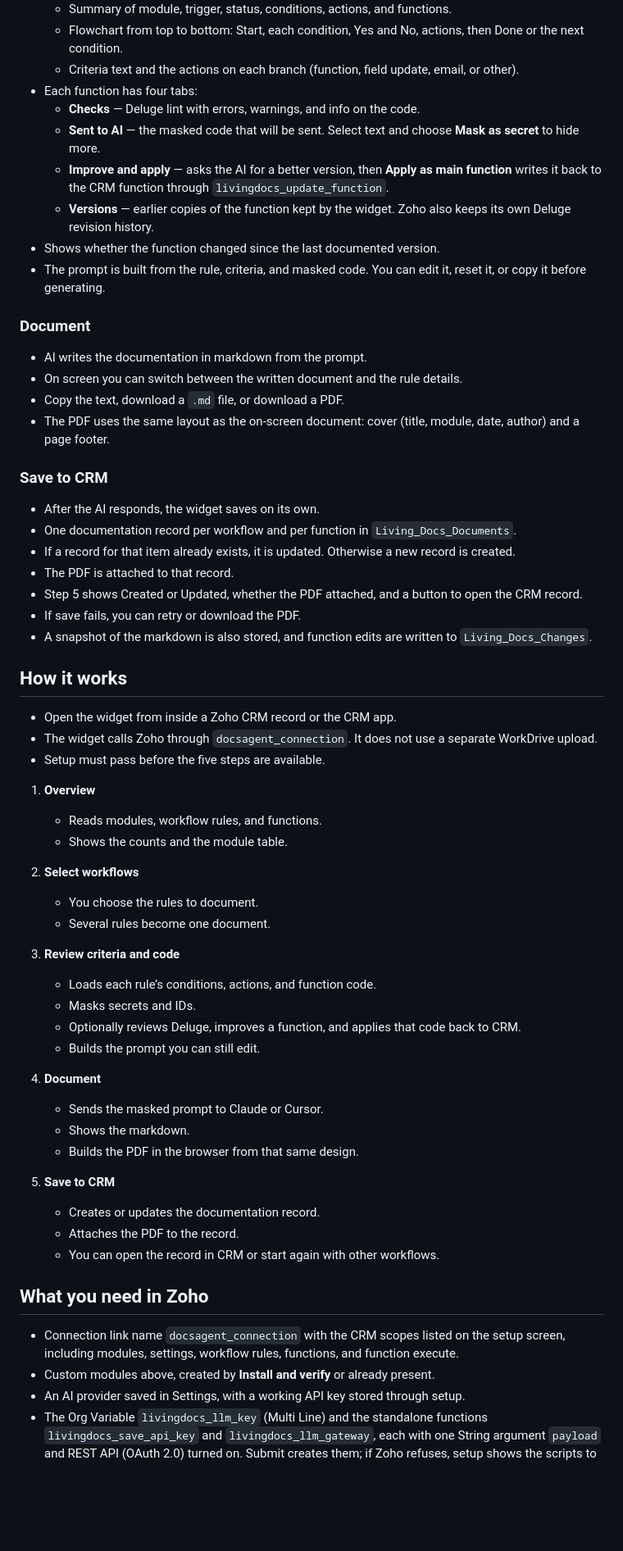
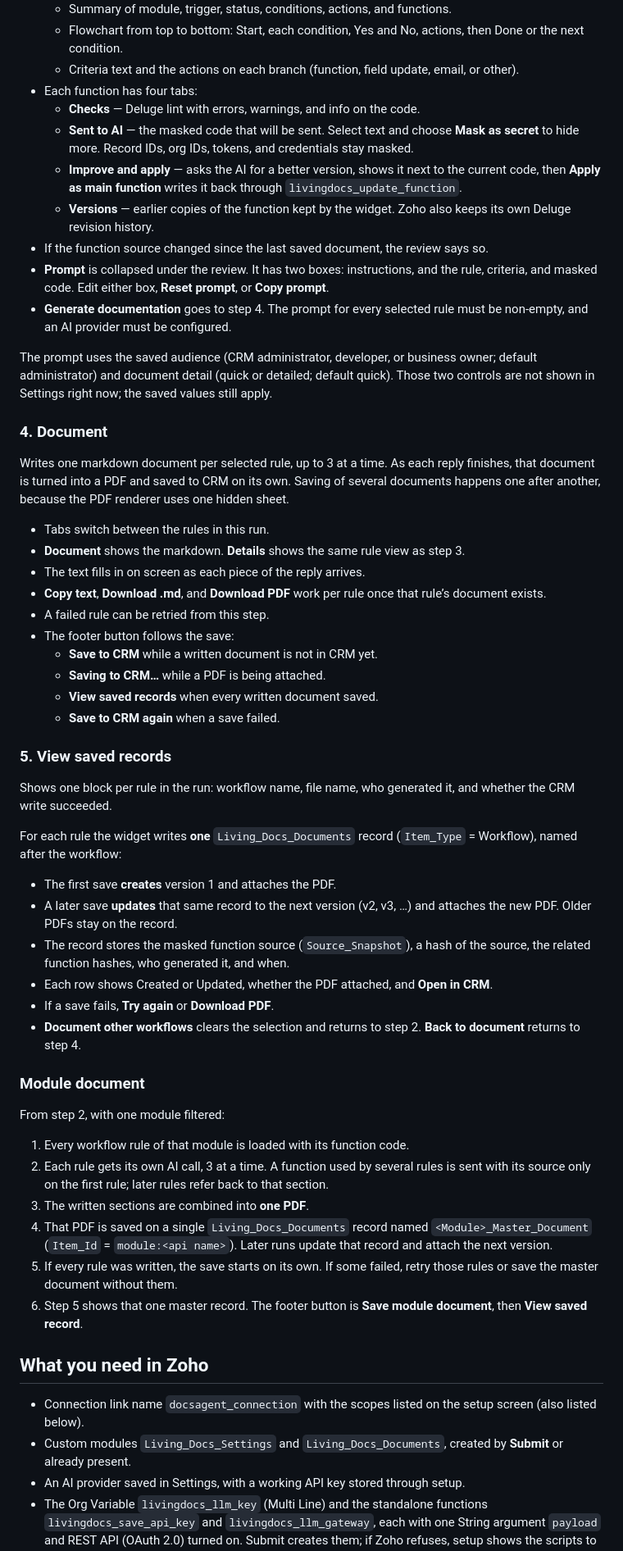
Before and after one commit to softanisomarfaruk/zoho-document-agent-wizerd, a Markdown page: WIDGET.md, the part around one of its changes. Shown at 82% size. Drawn GitHub-style; blank space fills up the shorter version.

```diff
--- a/WIDGET.md
+++ b/WIDGET.md
@@ -43,63 +69,58 @@
   - Criteria text and the actions on each branch (function, field update, email, or other).
 - Each function has four tabs:
   - **Checks** — Deluge lint with errors, warnings, and info on the code.
-  - **Sent to AI** — the masked code that will be sent. Select text and choose **Mask as secret** to hide more.
-  - **Improve and apply** — asks the AI for a better version, then **Apply as main function** writes it back to the CRM function through `livingdocs_update_function`.
+  - **Sent to AI** — the masked code that will be sent. Select text and choose **Mask as secret** to hide more. Record IDs, org IDs, tokens, and credentials stay masked.
+  - **Improve and apply** — asks the AI for a better version, shows it next to the current code, then **Apply as main function** writes it back through `livingdocs_update_function`.
   - **Versions** — earlier copies of the function kept by the widget. Zoho also keeps its own Deluge revision history.
-- Shows whether the function changed since the last documented version.
-- The prompt is built from the rule, criteria, and masked code. You can edit it, reset it, or copy it before generating.
+- If the function source changed since the last saved document, the review says so.
+- **Prompt** is collapsed under the review. It has two boxes: instructions, and the rule, criteria, and masked code. Edit either box, **Reset prompt**, or **Copy prompt**.
+- **Generate documentation** goes to step 4. The prompt for every selected rule must be non-empty, and an AI provider must be configured.
 
-### Document
+The prompt uses the saved audience (CRM administrator, developer, or business owner; default administrator) and document detail (quick or detailed; default quick). Those two controls are not shown in Settings right now; the saved values still apply.
 
-- AI writes the documentation in markdown from the prompt.
-- On screen you can switch between the written document and the rule details.
-- Copy the text, download a `.md` file, or download a PDF.
-- The PDF uses the same layout as the on-screen document: cover (title, module, date, author) and a page footer.
+### 4. Document
 
-### Save to CRM
+Writes one markdown document per selected rule, up to 3 at a time. As each reply finishes, that document is turned into a PDF and saved to CRM on its own. Saving of several documents happens one after another, because the PDF renderer uses one hidden sheet.
 
-- After the AI responds, the widget saves on its own.
-- One documentation record per workflow and per function in `Living_Docs_Documents`.
-- If a record for that item already exists, it is updated. Otherwise a new record is created.
-- The PDF is attached to that record.
-- Step 5 shows Created or Updated, whether the PDF attached, and a button to open the CRM record.
-- If save fails, you can retry or download the PDF.
-- A snapshot of the markdown is also stored, and function edits are written to `Living_Docs_Changes`.
+- Tabs switch between the rules in this run.
+- **Document** shows the markdown. **Details** shows the same rule view as step 3.
+- The text fills in on screen as each piece of the reply arrives.
+- **Copy text**, **Download .md**, and **Download PDF** work per rule once that rule’s document exists.
+- A failed rule can be retried from this step.
+- The footer button follows the save:
+  - **Save to CRM** while a written document is not in CRM yet.
+  - **Saving to CRM…** while a PDF is being attached.
+  - **View saved records** when every written document saved.
+  - **Save to CRM again** when a save failed.
 
-## How it works
+### 5. View saved records
 
-- Open the widget from inside a Zoho CRM record or the CRM app.
-- The widget calls Zoho through `docsagent_connection`. It does not use a separate WorkDrive upload.
-- Setup must pass before the five steps are available.
+Shows one block per rule in the run: workflow name, file name, who generated it, and whether the CRM write succeeded.
 
-1. **Overview**
-   - Reads modules, workflow rules, and functions.
-   - Shows the counts and the module table.
+For each rule the widget writes **one** `Living_Docs_Documents` record (`Item_Type` = Workflow), named after the workflow:
 
-2. **Select workflows**
-   - You choose the rules to document.
-   - Several rules become one document.
+- The first save **creates** version 1 and attaches the PDF.
+- A later save **updates** that same record to the next version (v2, v3, …) and attaches the new PDF. Older PDFs stay on the record.
+- The record stores the masked function source (`Source_Snapshot`), a hash of the source, the related function hashes, who generated it, and when.
+- Each row shows Created or Updated, whether the PDF attached, and **Open in CRM**.
+- If a save fails, **Try again** or **Download PDF**.
+- **Document other workflows** clears the selection and returns to step 2. **Back to document** returns to step 4.
 
-3. **Review criteria and code**
-   - Loads each rule’s conditions, actions, and function code.
-   - Masks secrets and IDs.
-   - Optionally reviews Deluge, improves a function, and applies that code back to CRM.
-   - Builds the prompt you can still edit.
+### Module document
 
-4. **Document**
-   - Sends the masked prompt to Claude or Cursor.
-   - Shows the markdown.
-   - Builds the PDF in the browser from that same design.
+From step 2, with one module filtered:
 
-5. **Save to CRM**
-   - Creates or updates the documentation record.
-   - Attaches the PDF to the record.
-   - You can open the record in CRM or start again with other workflows.
+1. Every workflow rule of that module is loaded with its function code.
+2. Each rule gets its own AI call, 3 at a time. A function used by several rules is sent with its source only on the first rule; later rules refer back to that section.
+3. The written sections are combined into **one PDF**.
+4. That PDF is saved on a single `Living_Docs_Documents` record named `<Module>_Master_Document` (`Item_Id` = `module:<api name>`). Later runs update that record and attach the next version.
+5. If every rule was written, the save starts on its own. If some failed, retry those rules or save the master document without them.
+6. Step 5 shows that one master record. The footer button is **Save module document**, then **View saved record**.
 
 ## What you need in Zoho
 
-- Connection link name `docsagent_connection` with the CRM scopes listed on the setup screen, including modules, settings, workflow rules, functions, and function execute.
-- Custom modules above, created by **Install and verify** or already present.
+- Connection link name `docsagent_connection` with the scopes listed on the setup screen (also listed below).
+- Custom modules `Living_Docs_Settings` and `Living_Docs_Documents`, created by **Submit** or already present.
 - An AI provider saved in Settings, with a working API key stored through setup.
 - The Org Variable `livingdocs_llm_key` (Multi Line) and the standalone functions `livingdocs_save_api_key` and `livingdocs_llm_gateway`, each with one String argument `payload` and REST API (OAuth 2.0) turned on. Submit creates them; if Zoho refuses, setup shows the scripts to paste.
 - On `Living_Docs_Documents`, attachments must be allowed, or the PDF cannot be attached.
```
Also changed, not shown: other parts of WIDGET.md (+55 -26 lines).
